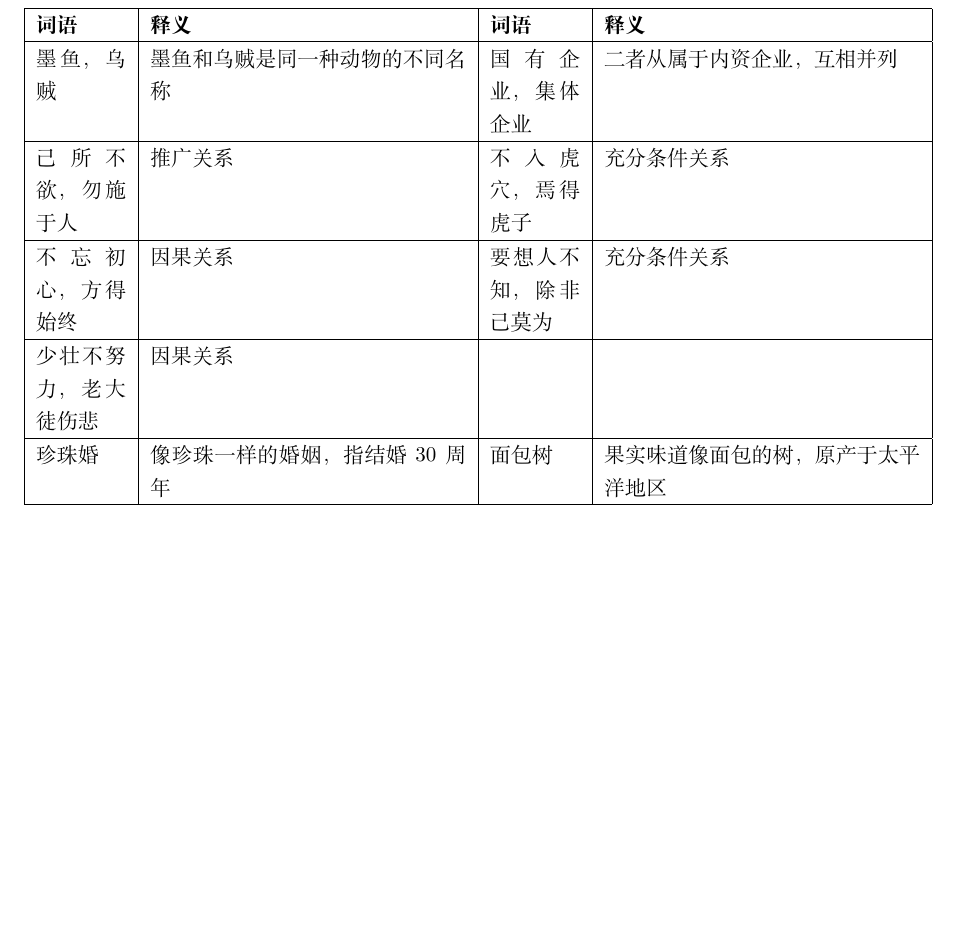
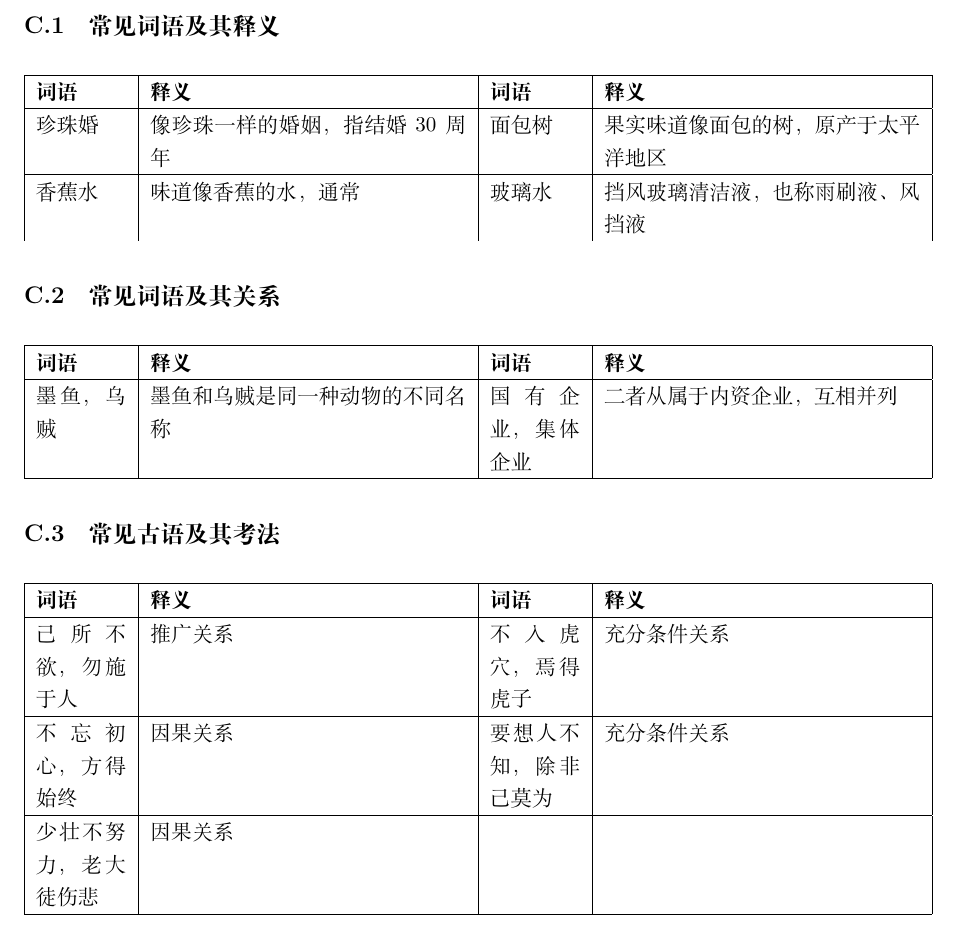
Before and after one commit to IViDerNvI/aat, a LaTeX document (main.tex, which reads sections/附录/附录3.tex): part of page 21 of 21, cut at the place of the change, the shorter picture padded with empty space. Compiled offline with XeLaTeX; a missing font is replaced by an installed copy or a similar font.

Commit message:
feat: 🎸 更新附录3，添加常见词语及其释义和关系，调整结构

```diff
--- a/sections/附录/附录3.tex
+++ b/sections/附录/附录3.tex
@@ -1,19 +1,39 @@
 \section{附录：逻辑推理常见词语及关系}
 \label{trd:appendix}
+
+\subsection{常见词语及其释义}
 
 \begin{longtable}{|p{0.1\textwidth}|p{0.35\textwidth}|p{0.1\textwidth}|p{0.35\textwidth}|}
     \hline
     \textbf{词语} & \textbf{释义}      & \textbf{词语} & \textbf{释义}        \\
     \hline
-    墨鱼，乌贼       & 墨鱼和乌贼是同一种动物的不同名称 & 国有企业，集体企业   & 二者从属于内资企业，互相并列     \\
+    珍珠婚         & 像珍珠一样的婚姻，指结婚30周年 & 面包树         & 果实味道像面包的树，原产于太平洋地区 \\
     \hline
-    己所不欲，勿施于人   & 推广关系             & 不入虎穴，焉得虎子   & 充分条件关系             \\
+    香蕉水         & 味道像香蕉的水，通常       & 玻璃水         & 挡风玻璃清洁液，也称雨刷液、风挡液  \\
+
+\end{longtable}
+
+\subsection{常见词语及其关系}
+
+\begin{longtable}{|p{0.1\textwidth}|p{0.35\textwidth}|p{0.1\textwidth}|p{0.35\textwidth}|}
     \hline
-    不忘初心，方得始终   & 因果关系             & 要想人不知，除非己莫为 & 充分条件关系             \\
+    \textbf{词语} & \textbf{释义}      & \textbf{词语} & \textbf{释义}    \\
     \hline
-    少壮不努力，老大徒伤悲 & 因果关系             &             &                    \\
+    墨鱼，乌贼       & 墨鱼和乌贼是同一种动物的不同名称 & 国有企业，集体企业   & 二者从属于内资企业，互相并列 \\
     \hline
-    珍珠婚         & 像珍珠一样的婚姻，指结婚30周年 & 面包树         & 果实味道像面包的树，原产于太平洋地区 \\
+\end{longtable}
+
+\subsection{常见古语及其考法}
+
+\begin{longtable}{|p{0.1\textwidth}|p{0.35\textwidth}|p{0.1\textwidth}|p{0.35\textwidth}|}
+    \hline
+    \textbf{词语} & \textbf{释义} & \textbf{词语} & \textbf{释义} \\
+    \hline
+    己所不欲，勿施于人   & 推广关系        & 不入虎穴，焉得虎子   & 充分条件关系      \\
+    \hline
+    不忘初心，方得始终   & 因果关系        & 要想人不知，除非己莫为 & 充分条件关系      \\
+    \hline
+    少壮不努力，老大徒伤悲 & 因果关系        &             &             \\
     \hline
 
 \end{longtable}
```
